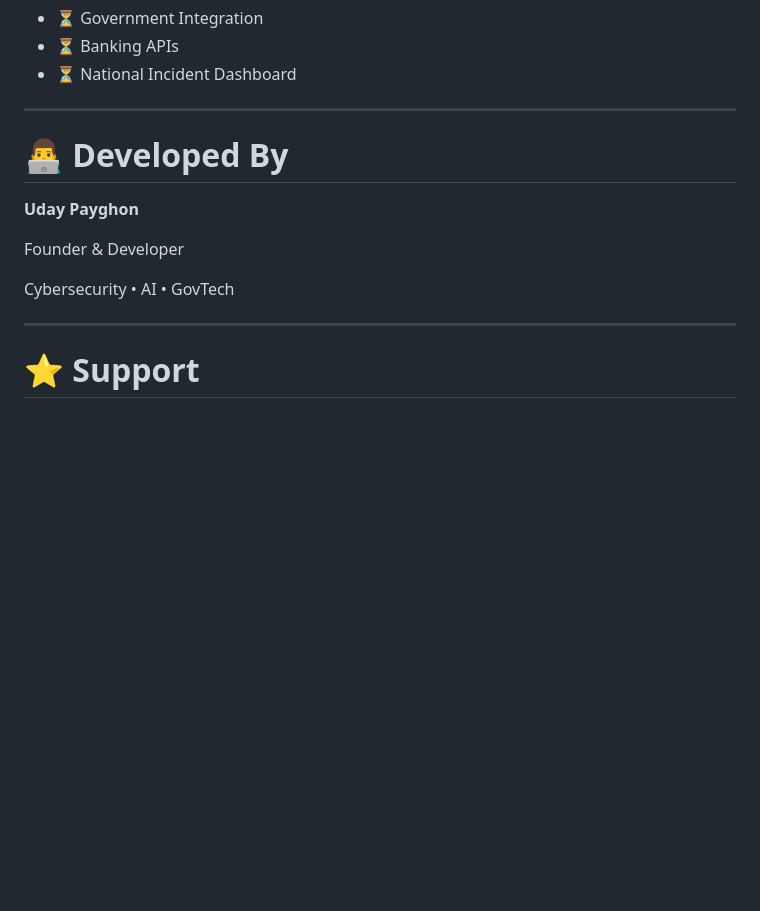
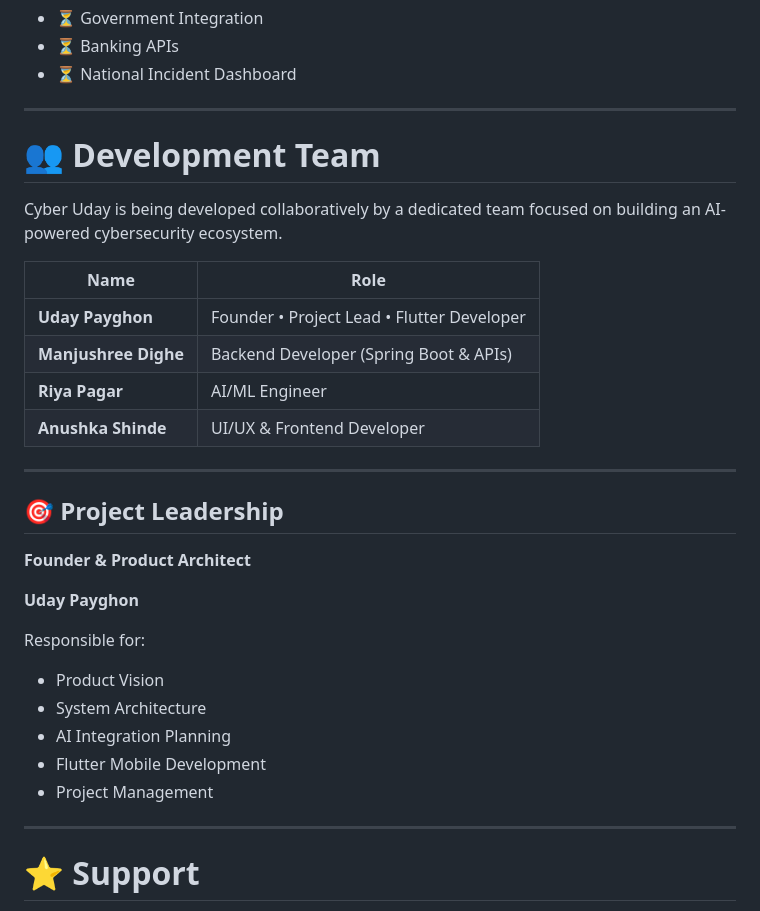
Before and after one commit to uday-payghon/CyberUday, a Markdown page: README.md, the part around the change. GitHub-like rendering; blank space fills up the shorter version.

Commit message:
Revise development team and leadership information
Updated the development team section and added project leadership details.

```diff
--- a/README.md
+++ b/README.md
@@ -276,13 +276,32 @@ Cyber Uday follows modern secure development practices including:
 
 ---
 
-# 👨‍💻 Developed By
+# 👥 Development Team
+
+Cyber Uday is being developed collaboratively by a dedicated team focused on building an AI-powered cybersecurity ecosystem.
+
+| Name | Role |
+|------|------|
+| **Uday Payghon** | Founder • Project Lead • Flutter Developer |
+| **Manjushree Dighe** | Backend Developer (Spring Boot & APIs) |
+| **Riya Pagar** | AI/ML Engineer |
+| **Anushka Shinde** | UI/UX & Frontend Developer |
+
+---
+
+## 🎯 Project Leadership
+
+**Founder & Product Architect**
 
 **Uday Payghon**
 
-Founder & Developer
+Responsible for:
 
-Cybersecurity • AI • GovTech
+- Product Vision
+- System Architecture
+- AI Integration Planning
+- Flutter Mobile Development
+- Project Management
 
 ---
 
```
